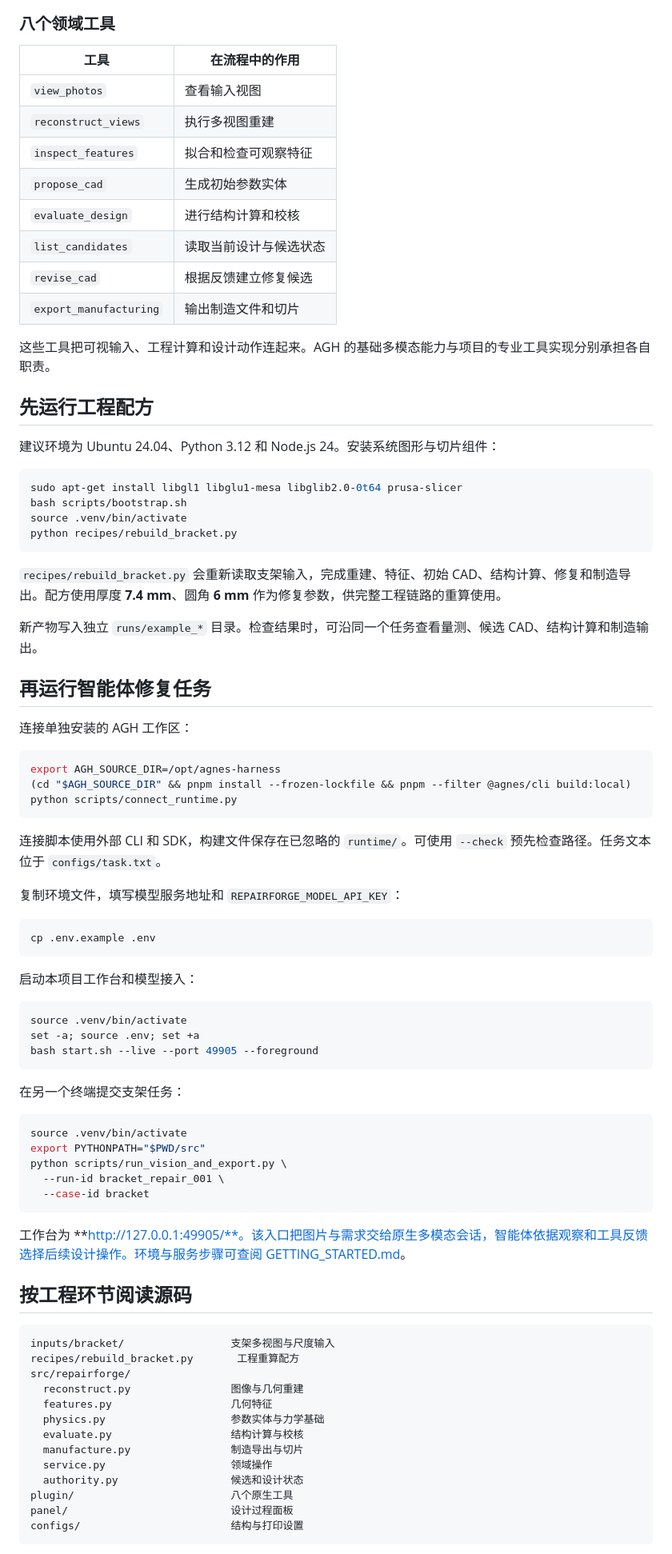
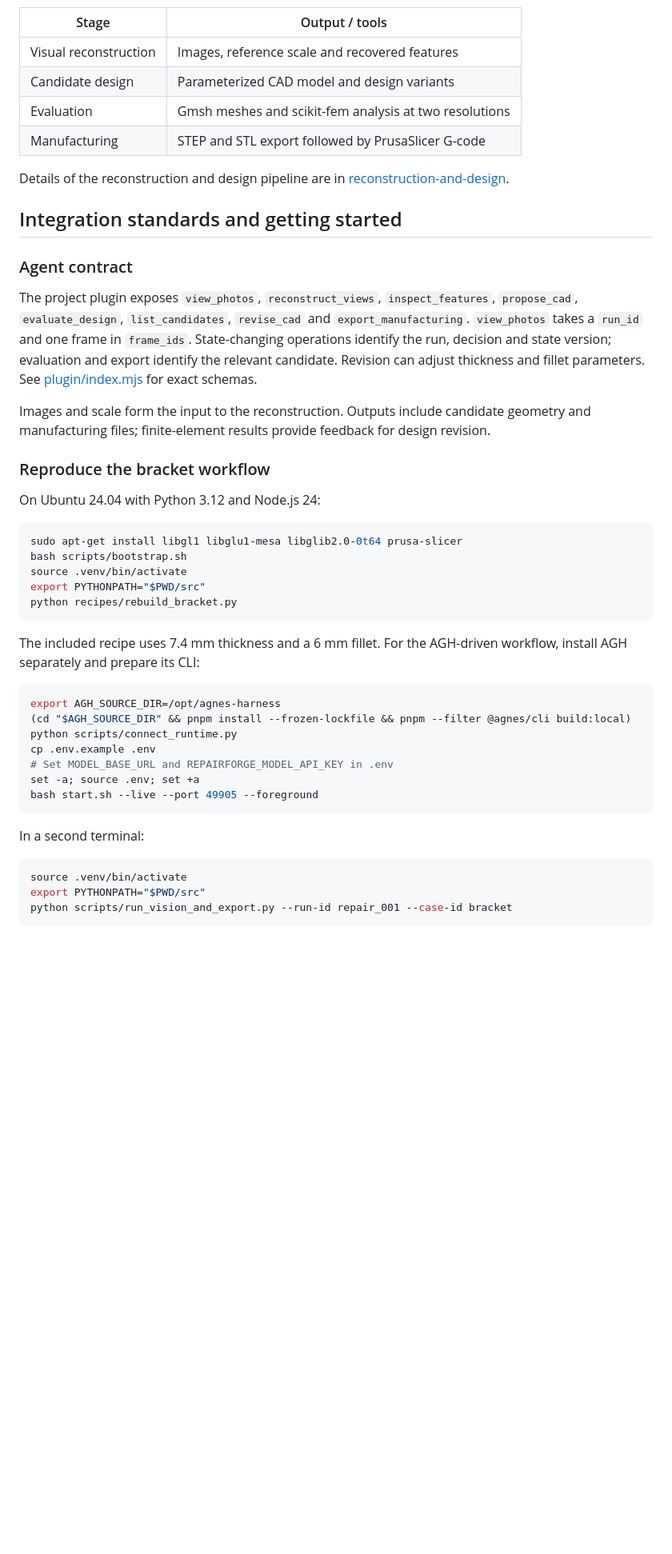
Before and after one commit to SuyeeII/Reverse-Reconstruction-and-Repair-for-Mechanical-Spare-Parts, a Markdown page: README.md, the part around one of its changes. Shown at 80% size. Drawn GitHub-style; blank space fills up the shorter version.

Commit message:
Sync repository with updated project directory

````diff
--- a/README.md
+++ b/README.md
@@ -51,88 +40,51 @@ flowchart LR
 ```
 
-### 八个领域工具
+| Stage | Output / tools |
+| --- | --- |
+| Visual reconstruction | Images, reference scale and recovered features |
+| Candidate design | Parameterized CAD model and design variants |
+| Evaluation | Gmsh meshes and scikit-fem analysis at two resolutions |
+| Manufacturing | STEP and STL export followed by PrusaSlicer G-code |
 
-| 工具 | 在流程中的作用 |
-|---|---|
-| `view_photos` | 查看输入视图 |
-| `reconstruct_views` | 执行多视图重建 |
-| `inspect_features` | 拟合和检查可观察特征 |
-| `propose_cad` | 生成初始参数实体 |
-| `evaluate_design` | 进行结构计算和校核 |
-| `list_candidates` | 读取当前设计与候选状态 |
-| `revise_cad` | 根据反馈建立修复候选 |
-| `export_manufacturing` | 输出制造文件和切片 |
+Details of the reconstruction and design pipeline are in [reconstruction-and-design](docs/reconstruction-and-design.md).
 
-这些工具把可视输入、工程计算和设计动作连起来。AGH 的基础多模态能力与项目的专业工具实现分别承担各自职责。
+## Integration standards and getting started
 
-## 先运行工程配方
+### Agent contract
 
-建议环境为 Ubuntu 24.04、Python 3.12 和 Node.js 24。安装系统图形与切片组件：
+The project plugin exposes `view_photos`, `reconstruct_views`, `inspect_features`, `propose_cad`, `evaluate_design`, `list_candidates`, `revise_cad` and `export_manufacturing`. `view_photos` takes a `run_id` and one frame in `frame_ids`. State-changing operations identify the run, decision and state version; evaluation and export identify the relevant candidate. Revision can adjust thickness and fillet parameters. See [plugin/index.mjs](plugin/index.mjs) for exact schemas.
+
+Images and scale form the input to the reconstruction. Outputs include candidate geometry and manufacturing files; finite-element results provide feedback for design revision.
+
+### Reproduce the bracket workflow
+
+On Ubuntu 24.04 with Python 3.12 and Node.js 24:
 
 ```bash
 sudo apt-get install libgl1 libglu1-mesa libglib2.0-0t64 prusa-slicer
 bash scripts/bootstrap.sh
 source .venv/bin/activate
+export PYTHONPATH="$PWD/src"
 python recipes/rebuild_bracket.py
 ```
 
-`recipes/rebuild_bracket.py` 会重新读取支架输入，完成重建、特征、初始 CAD、结构计算、修复和制造导出。配方使用厚度 **7.4 mm**、圆角 **6 mm** 作为修复参数，供完整工程链路的重算使用。
-
-新产物写入独立 `runs/example_*` 目录。检查结果时，可沿同一个任务查看量测、候选 CAD、结构计算和制造输出。
-
-## 再运行智能体修复任务
-
-连接单独安装的 AGH 工作区：
+The included recipe uses 7.4 mm thickness and a 6 mm fillet. For the AGH-driven workflow, install AGH separately and prepare its CLI:
 
 ```bash
 export AGH_SOURCE_DIR=/opt/agnes-harness
 (cd "$AGH_SOURCE_DIR" && pnpm install --frozen-lockfile && pnpm --filter @agnes/cli build:local)
 python scripts/connect_runtime.py
-```
-
-连接脚本使用外部 CLI 和 SDK，构建文件保存在已忽略的 `runtime/`。可使用 `--check` 预先检查路径。任务文本位于 `configs/task.txt`。
-
-复制环境文件，填写模型服务地址和 `REPAIRFORGE_MODEL_API_KEY`：
-
-```bash
 cp .env.example .env
-```
-
-启动本项目工作台和模型接入：
-
-```bash
-source .venv/bin/activate
+# Set MODEL_BASE_URL and REPAIRFORGE_MODEL_API_KEY in .env
 set -a; source .env; set +a
 bash start.sh --live --port 49905 --foreground
 ```
 
-在另一个终端提交支架任务：
+In a second terminal:
 
 ```bash
 source .venv/bin/activate
 export PYTHONPATH="$PWD/src"
-python scripts/run_vision_and_export.py \
-  --run-id bracket_repair_001 \
-  --case-id bracket
+python scripts/run_vision_and_export.py --run-id repair_001 --case-id bracket
 ```
 
-工作台为 **http://127.0.0.1:49905/**。该入口把图片与需求交给原生多模态会话，智能体依据观察和工具反馈选择后续设计操作。环境与服务步骤可查阅 [GETTING_STARTED.md](GETTING_STARTED.md)。
-
-## 按工程环节阅读源码
-
-```text
-inputs/bracket/                 支架多视图与尺度输入
-recipes/rebuild_bracket.py       工程重算配方
-src/repairforge/
-  reconstruct.py                图像与几何重建
-  features.py                   几何特征
-  physics.py                    参数实体与力学基础
-  evaluate.py                   结构计算与校核
-  manufacture.py                制造导出与切片
-  service.py                    领域操作
-  authority.py                  候选和设计状态
-plugin/                         八个原生工具
-panel/                          设计过程面板
-configs/                        结构与打印设置
-```
-
````
Also changed, not shown: other parts of README.md (+26 -51 lines), README.zh-CN.md (added, +91 -0 lines).
